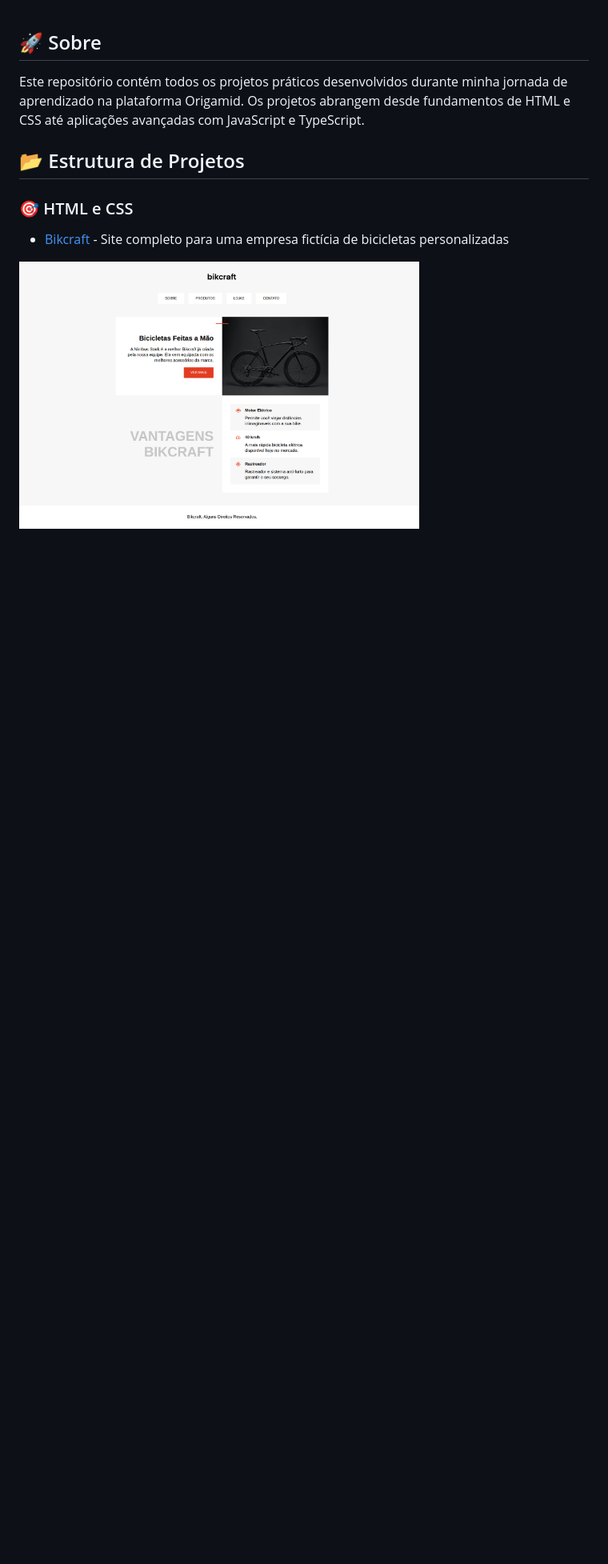
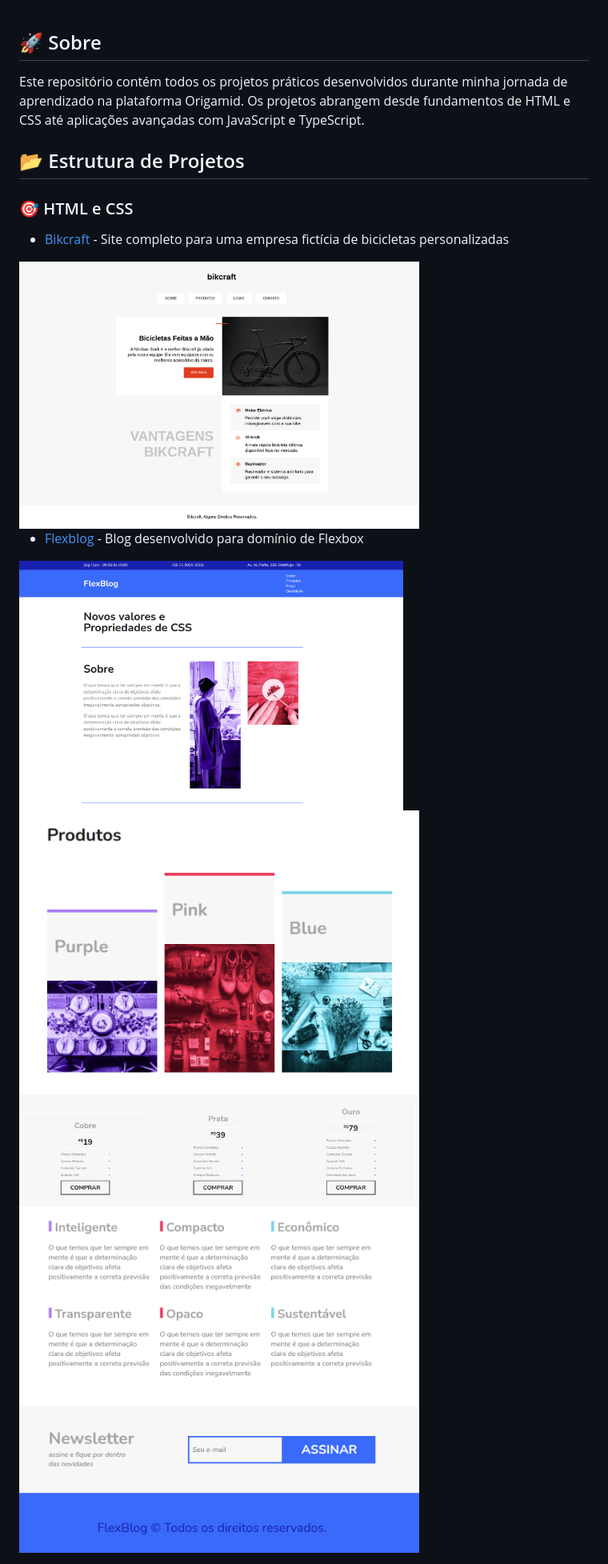
Before and after one commit to matheustorresdev97/origamid, a Markdown page: README.md, the part around the change. Shown: that part at 80% size. GitHub-like rendering; pictures changed too: screenshots/flexblog1.png (added), screenshots/flexblog2.png (added), screenshots/flexblog3.png (added); blank space fills up the shorter version.

Commit message:
docs: flexblog

```diff
--- a/README.md
+++ b/README.md
@@ -8,3 +8,10 @@ Este repositório contém todos os projetos práticos desenvolvidos durante minh
 - [Bikcraft](bikcraft) - Site completo para uma empresa fictícia de bicicletas personalizadas
 
 <img src="./screenshots/bikcraft.png" alt="Projeto Bikcraft" width="500">
+
+- [Flexblog](flexblog) -  Blog desenvolvido para domínio de Flexbox
+
+<img src="./screenshots/flexblog1.png" alt="Projeto FlexBlog" width="480">
+<img src="./screenshots/flexblog2.png" alt="Projeto FlexBlog" width="500">
+<img src="./screenshots/flexblog3.png" alt="Projeto FlexBlog" width="500">
+<img src="./screenshots/flexblog4.png" alt="Projeto FlexBlog" width="500">
```
